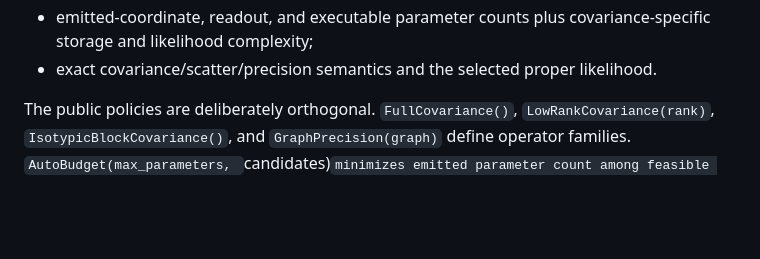
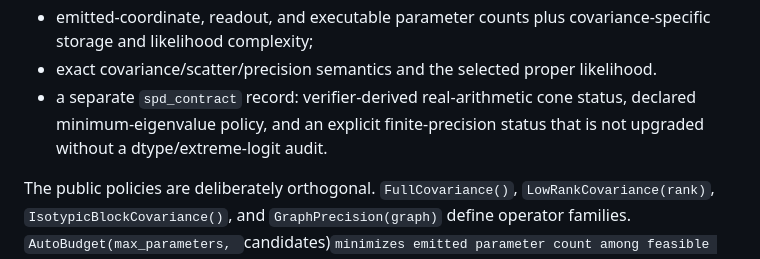
Before and after one commit to future3317/General-Equivariant-Covariance-Networks-for-Probabilistic-Structured-Prediction, a Markdown page: README.md, the part around the change. Rendered like a GitHub page; blank space fills up the shorter version.

Commit message:
document SPD contract fields in public report

```diff
--- a/README.md
+++ b/README.md
@@ -361,6 +361,9 @@ The report includes:
   covariance-specific storage and likelihood complexity;
 - exact covariance/scatter/precision semantics and the selected proper
   likelihood.
+- a separate `spd_contract` record: verifier-derived real-arithmetic cone
+  status, declared minimum-eigenvalue policy, and an explicit finite-precision
+  status that is not upgraded without a dtype/extreme-logit audit.
 
 The public policies are deliberately orthogonal. `FullCovariance()`,
 `LowRankCovariance(rank)`, `IsotypicBlockCovariance()`, and
```
